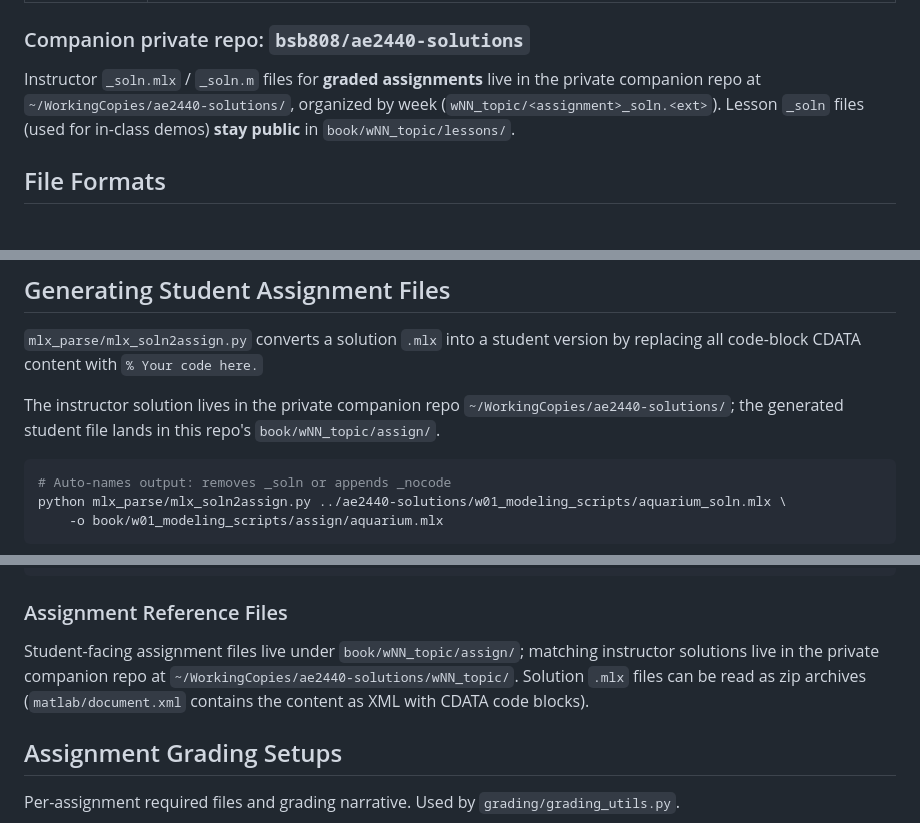
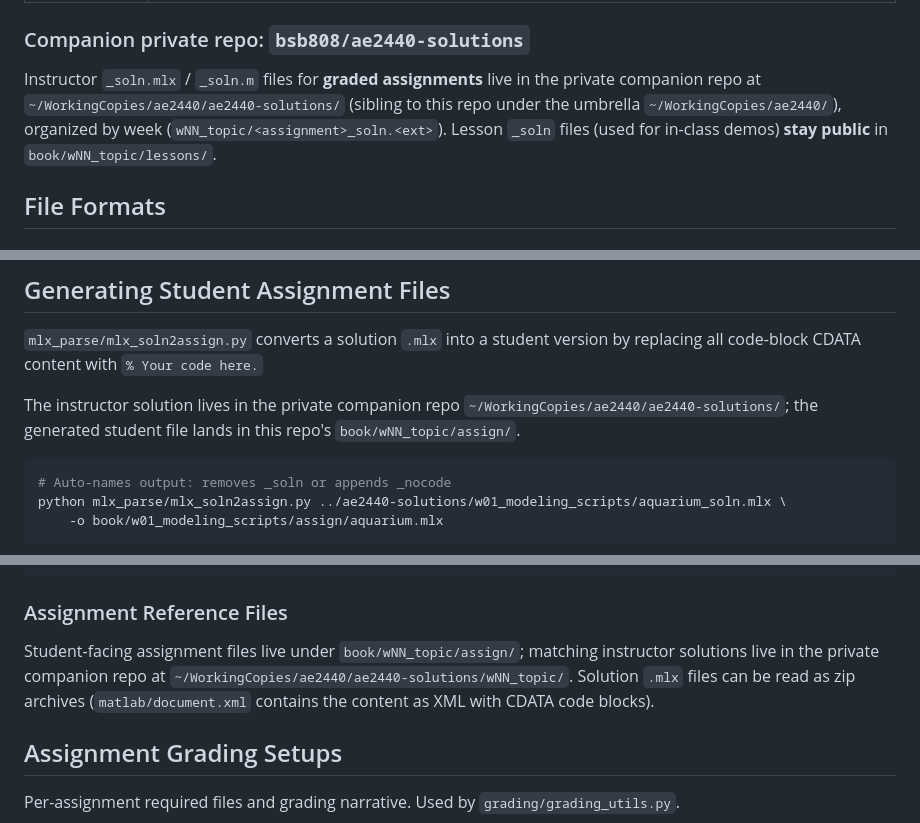
Before and after one commit to bsb808/ae2440, a Markdown page: CLAUDE.md, 3 parts joined by grey strips. Drawn GitHub-style.

Commit message:
Update solutions-repo paths in CLAUDE.md for new umbrella layout
The two course repos now live as siblings under the umbrella directory
~/WorkingCopies/ae2440/, so absolute paths to the solutions repo move
from ~/WorkingCopies/ae2440-solutions/ to ~/WorkingCopies/ae2440/ae2440-solutions/.

Co-Authored-By: Claude Opus 4.7 (1M context) <noreply@anthropic.com>

````diff
--- a/CLAUDE.md
+++ b/CLAUDE.md
@@ -20,7 +20,7 @@ Active weeks: `w01_modeling_scripts`, `w02_loops_vectors`, `w03_functions_condit
 
 ### Companion private repo: `bsb808/ae2440-solutions`
 
-Instructor `_soln.mlx` / `_soln.m` files for **graded assignments** live in the private companion repo at `~/WorkingCopies/ae2440-solutions/`, organized by week (`wNN_topic/<assignment>_soln.<ext>`). Lesson `_soln` files (used for in-class demos) **stay public** in `book/wNN_topic/lessons/`.
+Instructor `_soln.mlx` / `_soln.m` files for **graded assignments** live in the private companion repo at `~/WorkingCopies/ae2440/ae2440-solutions/` (sibling to this repo under the umbrella `~/WorkingCopies/ae2440/`), organized by week (`wNN_topic/<assignment>_soln.<ext>`). Lesson `_soln` files (used for in-class demos) **stay public** in `book/wNN_topic/lessons/`.
 
 ## File Formats
 
@@ -102,7 +102,7 @@ Older lesson files use standard MATLAB cell-mode format (`%%` sections, `%` comm
 
 `mlx_parse/mlx_soln2assign.py` converts a solution `.mlx` into a student version by replacing all code-block CDATA content with `% Your code here.`
 
-The instructor solution lives in the private companion repo `~/WorkingCopies/ae2440-solutions/`; the generated student file lands in this repo's `book/wNN_topic/assign/`.
+The instructor solution lives in the private companion repo `~/WorkingCopies/ae2440/ae2440-solutions/`; the generated student file lands in this repo's `book/wNN_topic/assign/`.
 
 ```bash
 # Auto-names output: removes _soln or appends _nocode
@@ -216,7 +216,7 @@ def extract_code_text(path):
 ```
 
 ### Assignment Reference Files
-Student-facing assignment files live under `book/wNN_topic/assign/`; matching instructor solutions live in the private companion repo at `~/WorkingCopies/ae2440-solutions/wNN_topic/`. Solution `.mlx` files can be read as zip archives (`matlab/document.xml` contains the content as XML with CDATA code blocks).
+Student-facing assignment files live under `book/wNN_topic/assign/`; matching instructor solutions live in the private companion repo at `~/WorkingCopies/ae2440/ae2440-solutions/wNN_topic/`. Solution `.mlx` files can be read as zip archives (`matlab/document.xml` contains the content as XML with CDATA code blocks).
 
 ## Assignment Grading Setups
 
````
